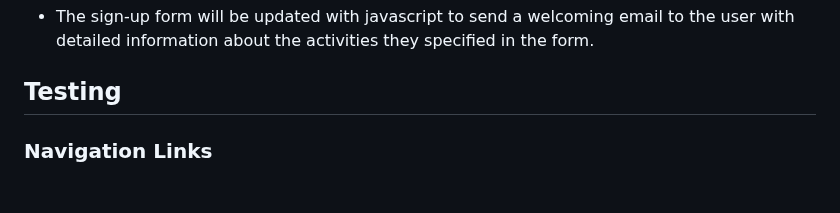
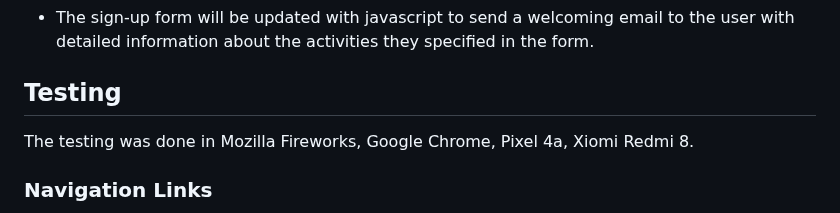
Before and after one commit to Natalitta/Women-club-Cahersiveen, a Markdown page: README.md, the part around the change. Rendered like a GitHub page; blank space fills up the shorter version.

Commit message:
Add info to the  README file

```diff
--- a/README.md
+++ b/README.md
@@ -91,6 +91,7 @@ Women's Club Cahersiveen is a website that provides information about the local
 * The sign-up form will be updated with javascript to send a welcoming email to the user with detailed information about the activities they specified in the form.
 
 ## Testing
+The testing was done in Mozilla Fireworks, Google Chrome, Pixel 4a, Xiomi Redmi 8.
 ### Navigation Links
 Testing was done to ensure that all navigation links navigate to the correct pages as intended. This was done by clicking on the navigation links on each page.
 * Logo image - index.html (Home page)
```
